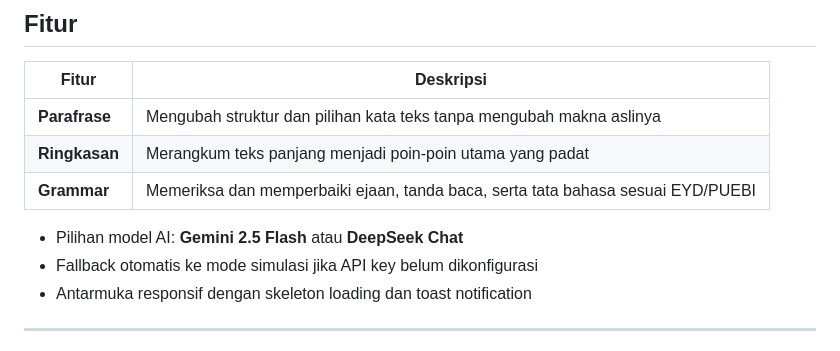
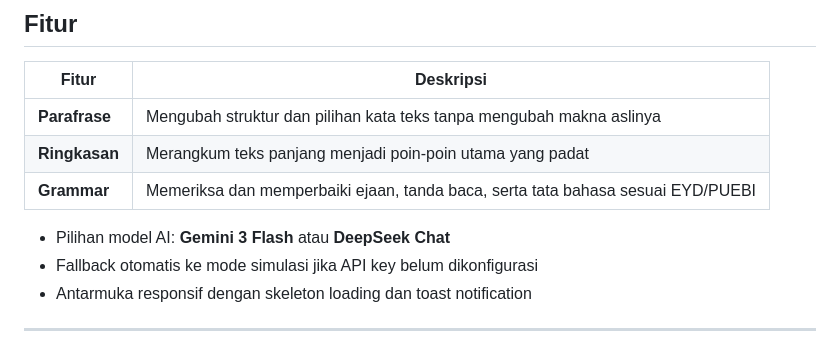
Before and after one commit to nikamushi/buttertext, a Markdown page: README.md, the part around the change. Drawn GitHub-style.

Commit message:
Update AI model option from Gemini 2.5 to 3

```diff
--- a/README.md
+++ b/README.md
@@ -16,7 +16,7 @@ Asisten teks berbasis AI untuk bahasa Indonesia. Mendukung tiga fitur utama: **p
 | **Ringkasan** | Merangkum teks panjang menjadi poin-poin utama yang padat |
 | **Grammar** | Memeriksa dan memperbaiki ejaan, tanda baca, serta tata bahasa sesuai EYD/PUEBI |
 
-- Pilihan model AI: **Gemini 2.5 Flash** atau **DeepSeek Chat**
+- Pilihan model AI: **Gemini 3 Flash** atau **DeepSeek Chat**
 - Fallback otomatis ke mode simulasi jika API key belum dikonfigurasi
 - Antarmuka responsif dengan skeleton loading dan toast notification
 
```
